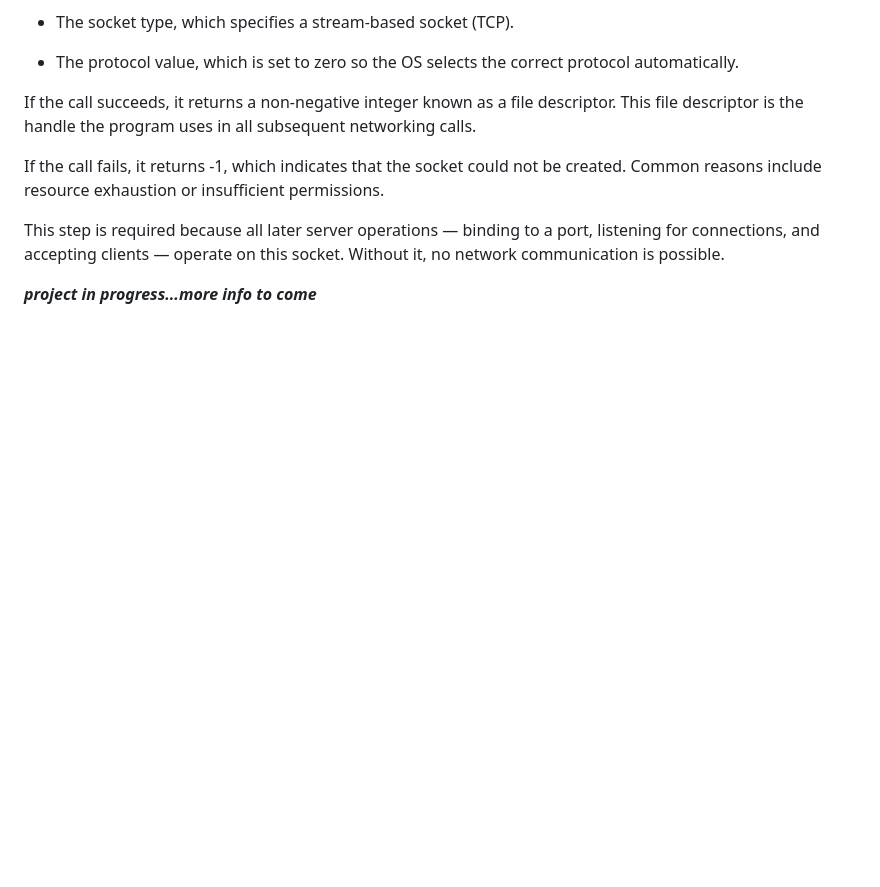
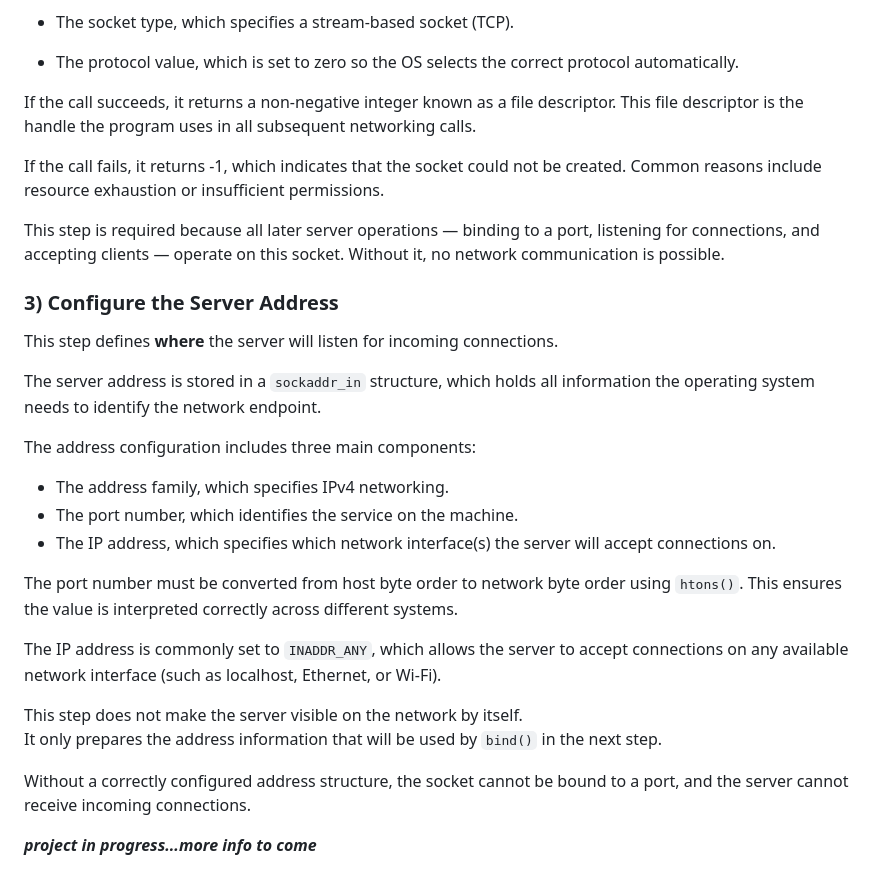
Before and after one commit to JCano22/http-server-c, a Markdown page: README.md, the part around the change. Drawn GitHub-style; blank space fills up the shorter version.

Commit message:
Add server address configuration section to README
Added section on configuring the server address, detailing the components and importance of the sockaddr_in structure.

```diff
--- a/README.md
+++ b/README.md
@@ -110,4 +110,26 @@ If the call fails, it returns -1, which indicates that the socket could not be c
 
 This step is required because all later server operations — binding to a port, listening for connections, and accepting clients — operate on this socket. Without it, no network communication is possible.
 
+### 3) Configure the Server Address
+
+This step defines **where** the server will listen for incoming connections.
+
+The server address is stored in a `sockaddr_in` structure, which holds all information the operating system needs to identify the network endpoint.
+
+The address configuration includes three main components:
+
+- The address family, which specifies IPv4 networking.
+- The port number, which identifies the service on the machine.
+- The IP address, which specifies which network interface(s) the server will accept connections on.
+
+The port number must be converted from host byte order to network byte order using `htons()`. This ensures the value is interpreted correctly across different systems.
+
+The IP address is commonly set to `INADDR_ANY`, which allows the server to accept connections on any available network interface (such as localhost, Ethernet, or Wi-Fi).
+
+This step does not make the server visible on the network by itself.
+It only prepares the address information that will be used by `bind()` in the next step.
+
+Without a correctly configured address structure, the socket cannot be bound to a port, and the server cannot receive incoming connections.
+
+
 ***project in progress...more info to come***
```
